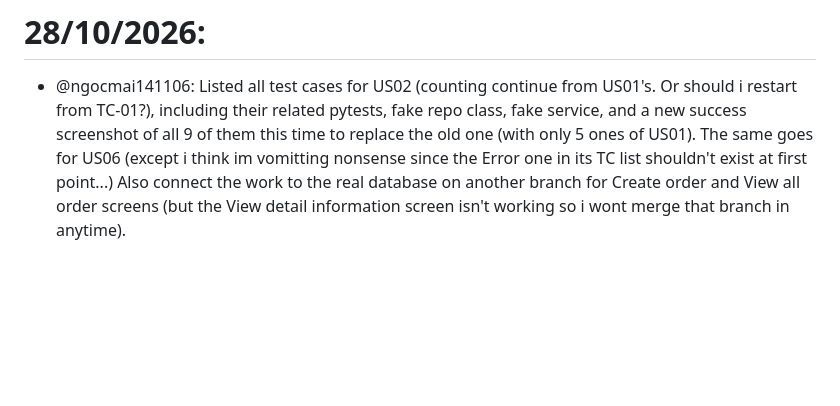
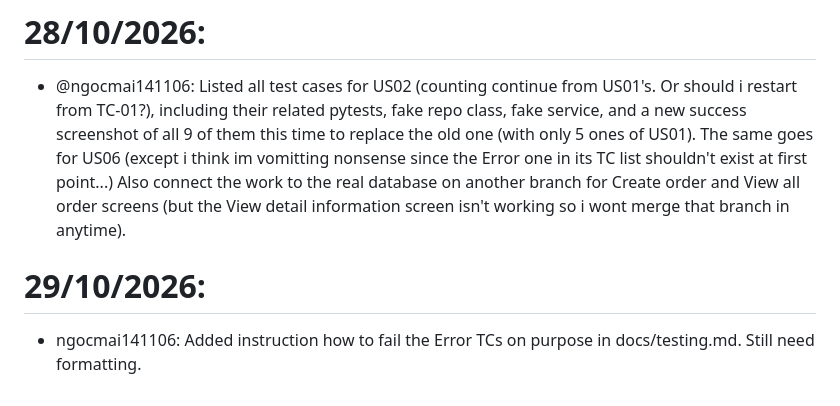
Before and after one commit to SE-FDA-NEU-AI66B/software-AI66B-G2-B4-small-shop, a Markdown page: docs/daily.md, the part around the change. Drawn GitHub-style; blank space fills up the shorter version.

Commit message:
docs: add instruction to fail a TC
Refs: #255

```diff
--- a/docs/daily.md
+++ b/docs/daily.md
@@ -80,3 +80,6 @@
 
 # 28/10/2026:
 - @ngocmai141106: Listed all test cases for US02 (counting continue from US01's. Or should i restart from TC-01?), including their related pytests, fake repo class, fake service, and a new success screenshot of all 9 of them this time to replace the old one (with only 5 ones of US01). The same goes for US06 (except i think im vomitting nonsense since the Error one in its TC list shouldn't exist at first point...) Also connect the work to the real database on another branch for Create order and View all order screens (but the View detail information screen isn't working so i wont merge that branch in anytime).
+
+# 29/10/2026:
+- ngocmai141106: Added instruction how to fail the Error TCs on purpose in docs/testing.md. Still need formatting.
```
Also changed, not shown: docs/testing.md (+8 -0 lines), docs/images/test_result/order.jpg, 2 other files.
